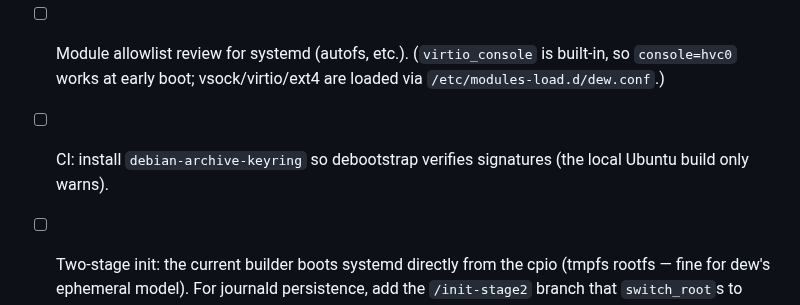
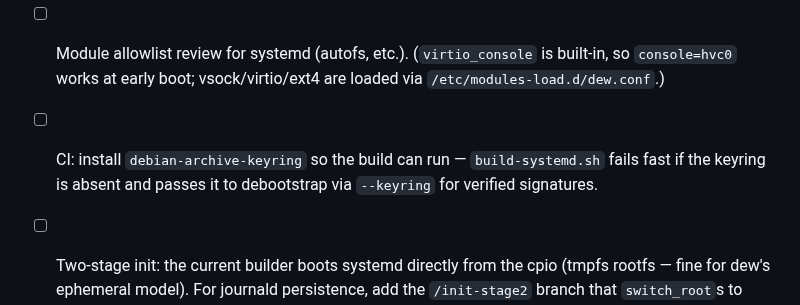
Before and after one commit to solcreek/dew, a Markdown page: docs/systemd-profile.md, the part around the change. Rendered like a GitHub page.

Commit message:
docs(systemd): align keyring checklist note with build-systemd.sh behavior
The script now fails fast when debian-archive-keyring is missing and passes it
to debootstrap via --keyring; the note said the local build only warns.

```diff
--- a/docs/systemd-profile.md
+++ b/docs/systemd-profile.md
@@ -122,8 +122,9 @@ dew run --profile systemd --share ./deploy:ro -- sh -c '
 - [ ] Module allowlist review for systemd (autofs, etc.). (`virtio_console` is
       built-in, so `console=hvc0` works at early boot; vsock/virtio/ext4 are
       loaded via `/etc/modules-load.d/dew.conf`.)
-- [ ] CI: install `debian-archive-keyring` so debootstrap verifies signatures
-      (the local Ubuntu build only warns).
+- [ ] CI: install `debian-archive-keyring` so the build can run —
+      `build-systemd.sh` fails fast if the keyring is absent and passes it to
+      debootstrap via `--keyring` for verified signatures.
 - [ ] Two-stage init: the current builder boots systemd directly from the cpio
       (tmpfs rootfs — fine for dew's ephemeral model). For journald persistence,
       add the `/init-stage2` branch that `switch_root`s to ext4 then
```
